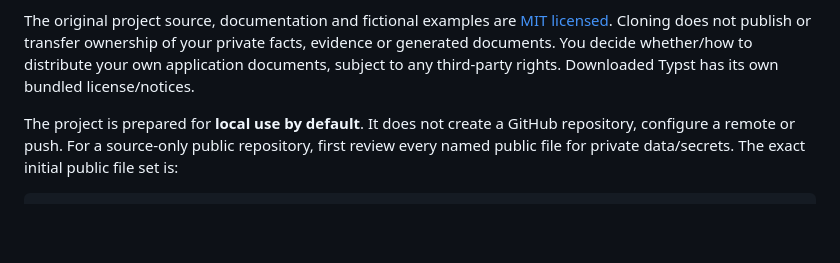
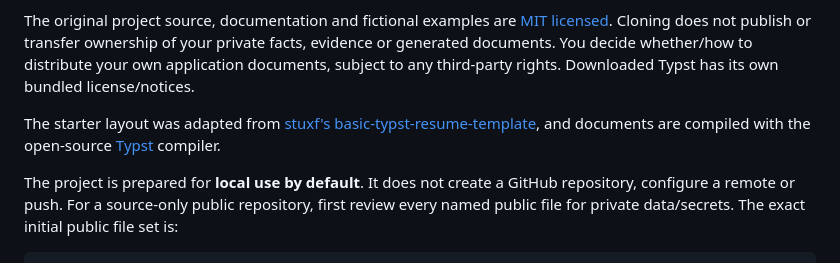
Before and after one commit to amoghatwe/resume-kit, a Markdown page: README.md, the part around the change. GitHub-like rendering; blank space fills up the shorter version.

Commit message:
Cite the starter template and Typst compiler

````diff
--- a/README.md
+++ b/README.md
@@ -214,6 +214,8 @@ These are separate arguments, not combined strings. Use Tinymist's Preview comma
 
 The original project source, documentation and fictional examples are [MIT licensed](LICENSE). Cloning does not publish or transfer ownership of your private facts, evidence or generated documents. You decide whether/how to distribute your own application documents, subject to any third-party rights. Downloaded Typst has its own bundled license/notices.
 
+The starter layout was adapted from [stuxf's basic-typst-resume-template](https://github.com/stuxf/basic-typst-resume-template), and documents are compiled with the open-source [Typst](https://github.com/typst/typst) compiler.
+
 The project is prepared for **local use by default**. It does not create a GitHub repository, configure a remote or push. For a source-only public repository, first review every named public file for private data/secrets. The exact initial public file set is:
 
 ```sh
````
